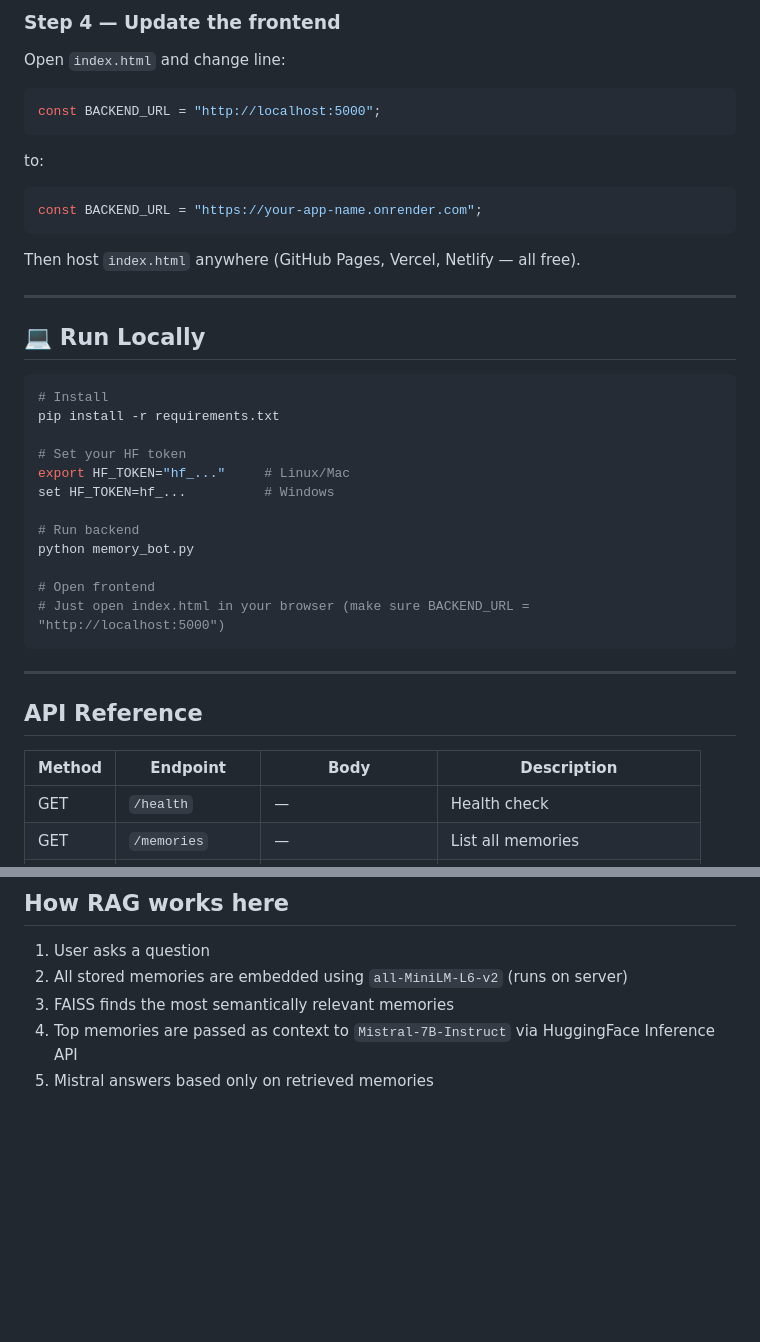
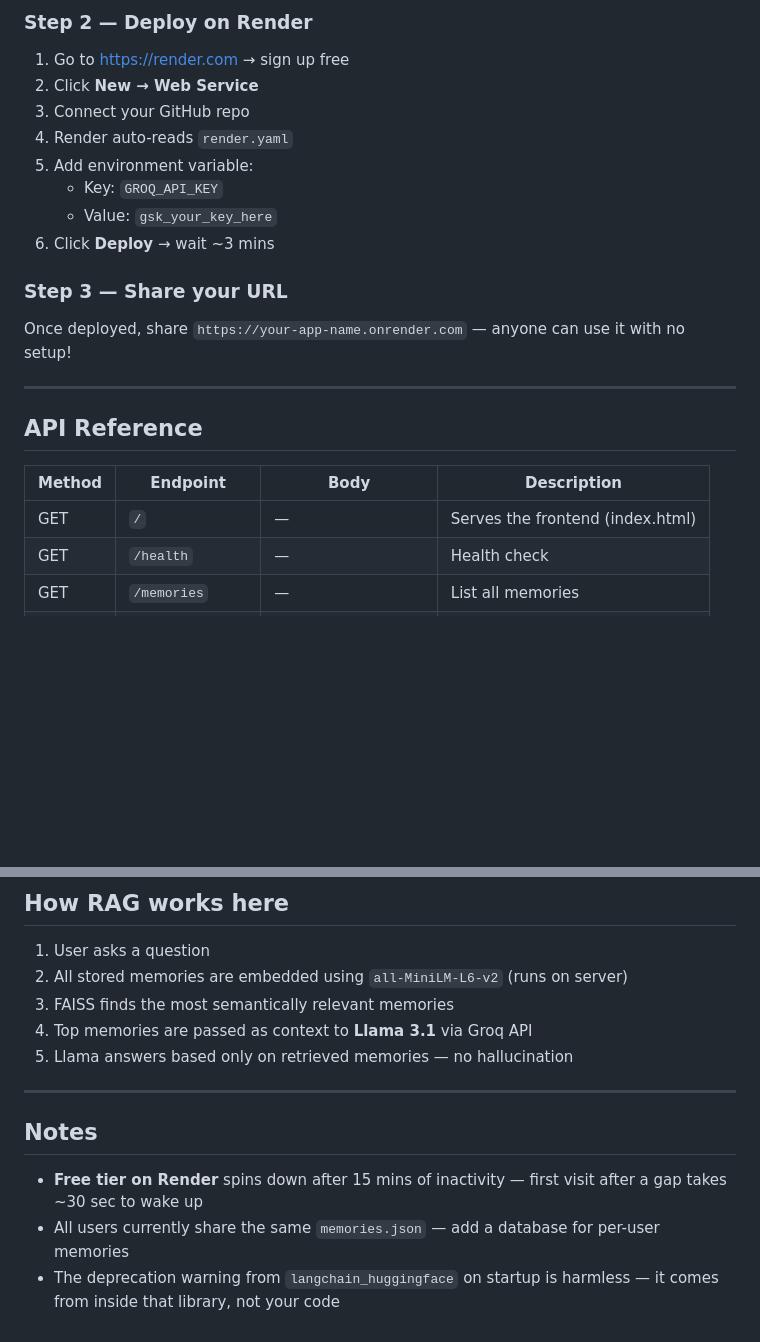
Before and after one commit to saro0307/Joi-Alzheimer-assistant, a Markdown page: README.md, 2 parts joined by grey strips. Drawn GitHub-style; blank space fills up the shorter version.

````diff
--- a/README.md
+++ b/README.md
@@ -58,33 +74,16 @@ git push -u origin main
 
-### Step 4 — Update the frontend
-Open `index.html` and change line:
-```js
-const BACKEND_URL = "http://localhost:5000";
-```
-to:
-```js
-const BACKEND_URL = "https://your-app-name.onrender.com";
-```
-Then host `index.html` anywhere (GitHub Pages, Vercel, Netlify — all free).
+### Step 2 — Deploy on Render
+1. Go to https://render.com → sign up free
+2. Click **New → Web Service**
+3. Connect your GitHub repo
+4. Render auto-reads `render.yaml`
+5. Add environment variable:
+   - Key: `GROQ_API_KEY`
+   - Value: `gsk_your_key_here`
+6. Click **Deploy** → wait ~3 mins
 
----
-
-## 💻 Run Locally
-
-```bash
-# Install
-pip install -r requirements.txt
-
-# Set your HF token
-export HF_TOKEN="hf_..."     # Linux/Mac
-set HF_TOKEN=hf_...          # Windows
-
-# Run backend
-python memory_bot.py
-
-# Open frontend
-# Just open index.html in your browser (make sure BACKEND_URL = "http://localhost:5000")
-```
+### Step 3 — Share your URL
+Once deployed, share `https://your-app-name.onrender.com` — anyone can use it with no setup!
 
 ---
 
@@ -92,6 +91,7 @@ python memory_bot.py
 
 | Method | Endpoint | Body | Description |
 |---|---|---|---|
+| GET | `/` | — | Serves the frontend (index.html) |
 | GET | `/health` | — | Health check |
 | GET | `/memories` | — | List all memories |
 | POST | `/memories` | `{"text":"..."}` | Save fact + get AI confirmation |
@@ -106,5 +106,13 @@ python memory_bot.py
 1. User asks a question
 2. All stored memories are embedded using `all-MiniLM-L6-v2` (runs on server)
 3. FAISS finds the most semantically relevant memories
-4. Top memories are passed as context to `Mistral-7B-Instruct` via HuggingFace Inference API
-5. Mistral answers based only on retrieved memories
+4. Top memories are passed as context to **Llama 3.1** via Groq API
+5. Llama answers based only on retrieved memories — no hallucination
+
+---
+
+## Notes
+
+- **Free tier on Render** spins down after 15 mins of inactivity — first visit after a gap takes ~30 sec to wake up
+- All users currently share the same `memories.json` — add a database for per-user memories
+- The deprecation warning from `langchain_huggingface` on startup is harmless — it comes from inside that library, not your code
````
Also changed, not shown: other parts of README.md (+39 -23 lines).
